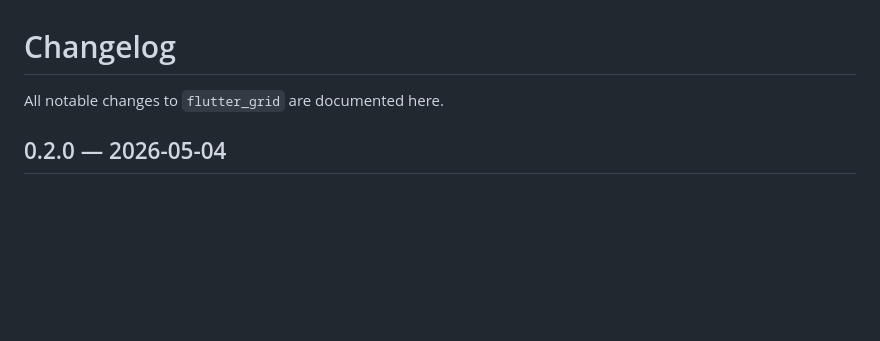
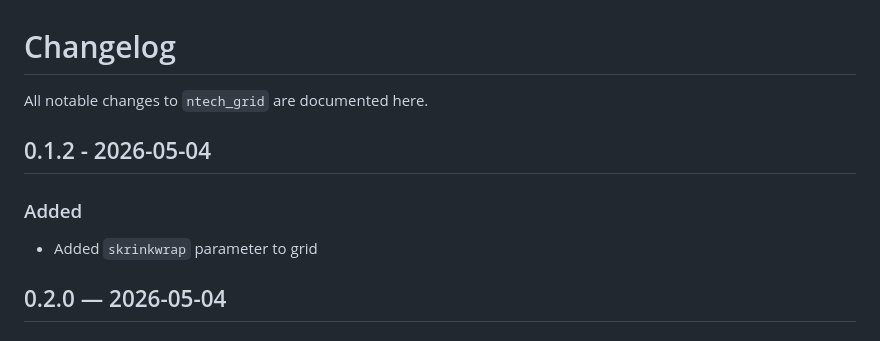
Before and after one commit to loicgeek/flutter_grid, a Markdown page: CHANGELOG.md, the part around the change. Drawn GitHub-style; blank space fills up the shorter version.

Commit message:
chore: bump ntech_grid version to 0.1.2 and add shrinkwrap parameter

```diff
--- a/CHANGELOG.md
+++ b/CHANGELOG.md
@@ -1,6 +1,11 @@
 # Changelog
 
-All notable changes to `flutter_grid` are documented here.
+All notable changes to `ntech_grid` are documented here.
+## 0.1.2 - 2026-05-04
+
+### Added
+ - Added `skrinkwrap` parameter to grid
+
 
 ## 0.2.0 — 2026-05-04
 
```
